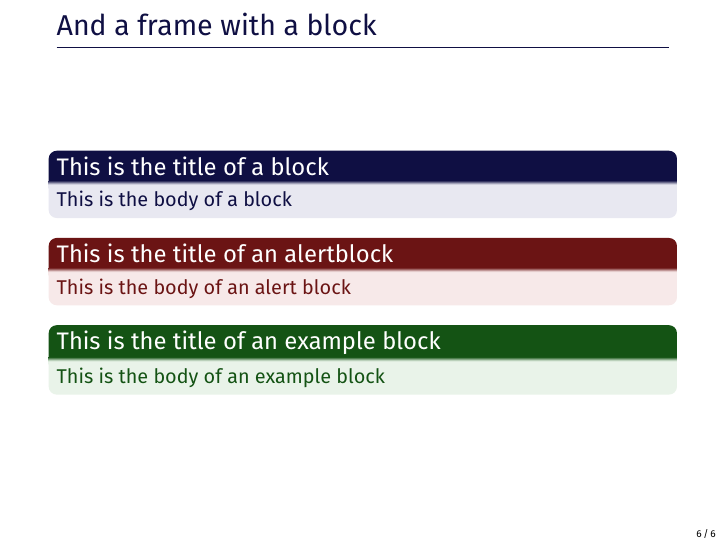
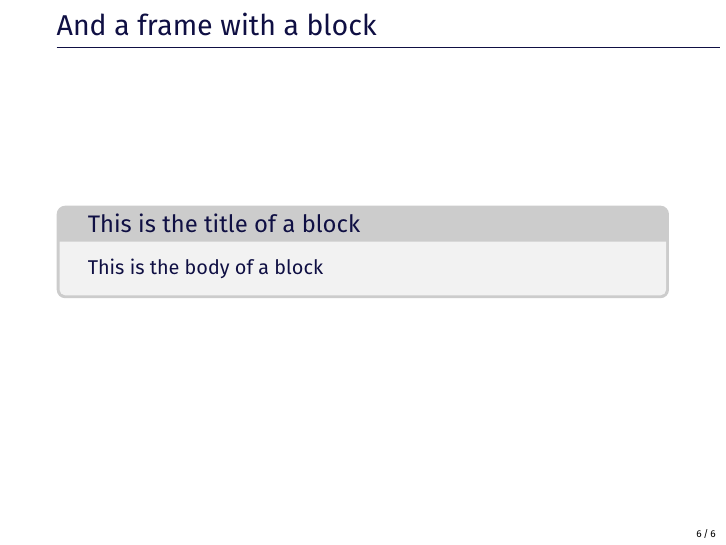
Before and after one commit to thasenzagl/templates, LaTeX slides (beamer/beamer_template.tex): page 6 of 6. Compiled offline with pdfLaTeX.

Commit message:
changed beamer

```diff
--- a/beamer/beamer_template.tex
+++ b/beamer/beamer_template.tex
@@ -8,13 +8,14 @@
 \usepackage{multirow}
 \usepackage{tabularx}
 \usepackage{natbib}
+\usepackage{tcolorbox}
 
 % Fonts
 \usepackage[sfdefault]{FiraSans}
 \usefonttheme[onlymath]{serif}
 
 % Add line below frametitle
-\setbeamertemplate{frametitle}{\color{myblue}\insertframetitle\par\vskip-6pt\hrulefill}
+\setbeamertemplate{frametitle}{\color{myblue}\insertframetitle\par\vskip-6pt\noindent\rule{11.7cm}{0.4pt}}
 
 % Colors
 \colorlet{myblue}{MidnightBlue!60!black}
@@ -22,16 +23,15 @@
 \setbeamercolor{normal text}{fg=black}
 \setbeamercolor{subsection in toc}{fg=black}
 
-% Blocks
-\setbeamertemplate{blocks}[rounded][shadow=false]
-\setbeamercolor*{block title}{fg=white, bg=myblue}
-\setbeamercolor*{block body}{fg=myblue, bg=MidnightBlue!10}
-
-\setbeamercolor*{block title alerted}{fg=white, bg=FireBrick!60!black}
-\setbeamercolor*{block body alerted}{fg=FireBrick!60!black, bg=FireBrick!10}
-
-\setbeamercolor*{block title example}{fg=white, bg=ForestGreen!60!black}
-\setbeamercolor*{block body example}{fg=ForestGreen!60!black, bg=ForestGreen!10}
+% Set up the `tcolorboxes'
+\tcbset{
+    noparskip,
+    colback=gray!10,
+    colframe=gray!40,
+    coltext=myblue,
+    coltitle=myblue,
+    fonttitle=\large
+    }
 
 % Itemize Item
 \setbeamercolor{itemize item}{fg=myblue, bg=white}
@@ -49,7 +49,7 @@
 \setbeamertemplate{footline}[frame number]
 
 % Colors, font size, and numbering of image captions
-\usepackage[font={color=myblue, footnotesize}, labelfont={footnotesize}]{caption}
+\usepackage[font={color=black, footnotesize}, labelfont={footnotesize}]{caption}
 \setbeamertemplate{caption}[numbered]
 
 % Overview at every section
@@ -111,17 +111,10 @@
 
 
 \begin{frame}{And a frame with a block}
-    \begin{block}{This is the title of a block}
+
+    \begin{tcolorbox}[title=This is the title of a block]
     This is the body of a block
-    \end{block}
-
-    \begin{alertblock}{This is the title of an alertblock}
-    This is the body of an alert block
-    \end{alertblock}
-
-    \begin{exampleblock}{This is the title of an example block}
-    This is the body of an example block
-    \end{exampleblock}
+    \end{tcolorbox}
 
 \end{frame}
 
```
Also changed, not shown: beamer/beamer_template.pdf, 3 other files.
